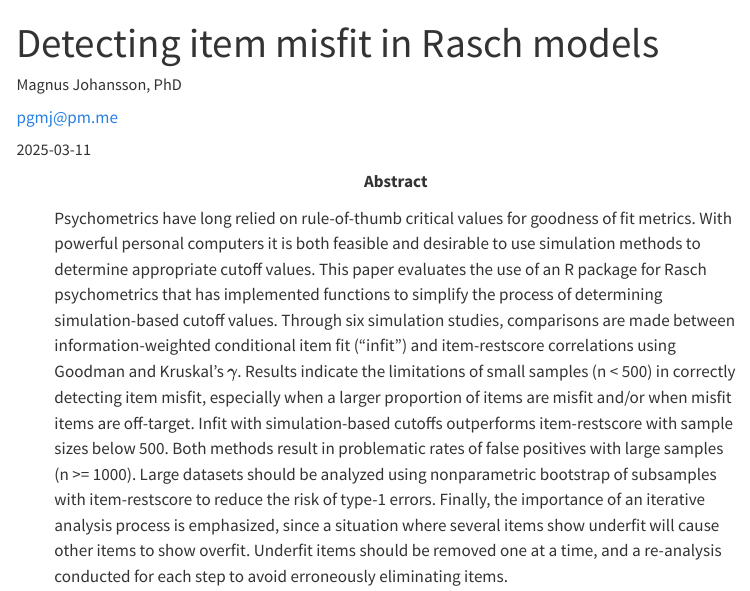
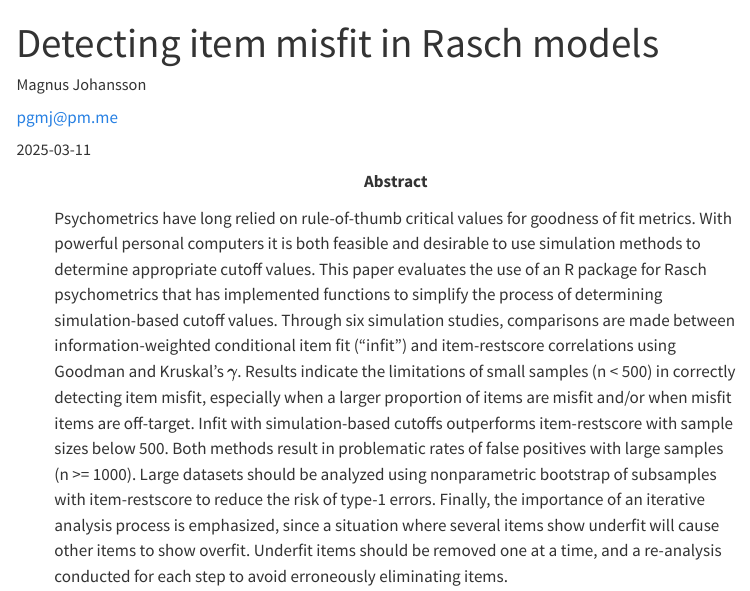
Before and after one commit to pgmj/rasch_itemfit, a Quarto document (index.qmd): the page in a window 1100 px wide, from its top. Rendered offline with R 4.5, knitr and Pandoc in place of Quarto, with nearby package versions; some code elsewhere in the file could not run offline; menus at the side of the page are left out; long lines of code are wrapped; common packages that the code uses without loading them are loaded.

```diff
--- a/index.qmd
+++ b/index.qmd
@@ -1,7 +1,7 @@
 ---
 title: "Detecting item misfit in Rasch models"
 author:
-  - name: Magnus Johansson, PhD
+  - name: Magnus Johansson
     affiliations:
       - name: RISE Research Institutes of Sweden, Division Built Environment, System Transition
       - name: Centre for Psychiatry Research, Department of Clinical Neuroscience, Karolinska Institutet, & Stockholm Health Care Services, Region Stockholm
```
Also changed, not shown: 1 other file.
